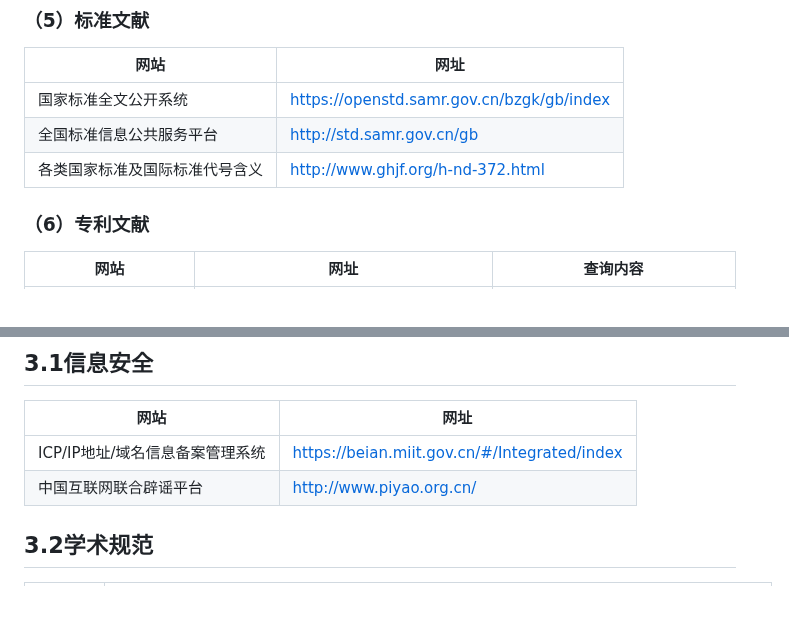
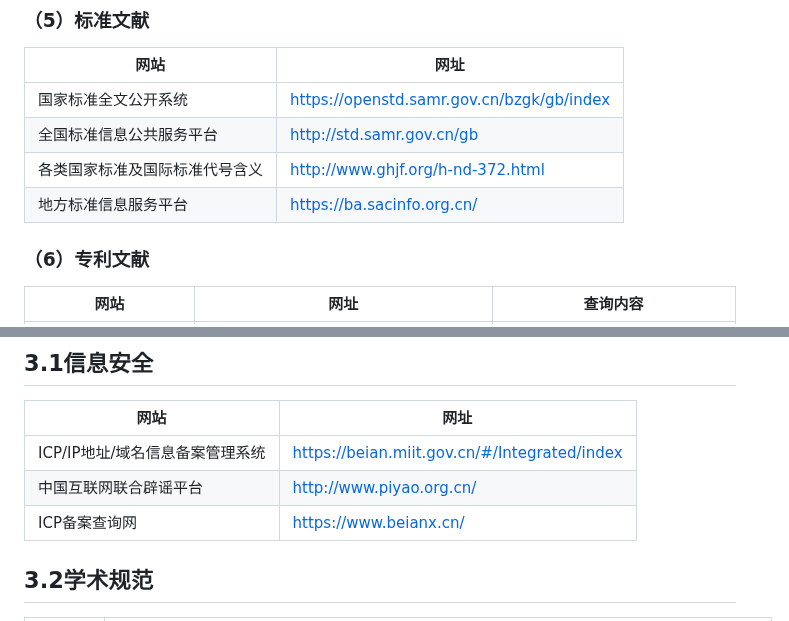
Before and after one commit to huishang01/My-Notes, a Markdown page: 信息素养/信息素养相关网站.md, 2 parts joined by grey strips. Drawn GitHub-style.

```diff
--- a/信息素养/信息素养相关网站.md
+++ b/信息素养/信息素养相关网站.md
@@ -47,6 +47,7 @@
 | 国家标准全文公开系统           | https://openstd.samr.gov.cn/bzgk/gb/index |
 | 全国标准信息公共服务平台       | http://std.samr.gov.cn/gb                 |
 | 各类国家标准及国际标准代号含义 | http://www.ghjf.org/h-nd-372.html         |
+| 地方标准信息服务平台           | https://ba.sacinfo.org.cn/                |
 
 ### （6）专利文献
 
@@ -197,6 +198,7 @@
 | ------------------------------- | -------------------------------------------- |
 | ICP/IP地址/域名信息备案管理系统 | https://beian.miit.gov.cn/#/Integrated/index |
 | 中国互联网联合辟谣平台          | http://www.piyao.org.cn/                     |
+| ICP备案查询网                   | https://www.beianx.cn/                       |
 
 ## 3.2学术规范
 
```
